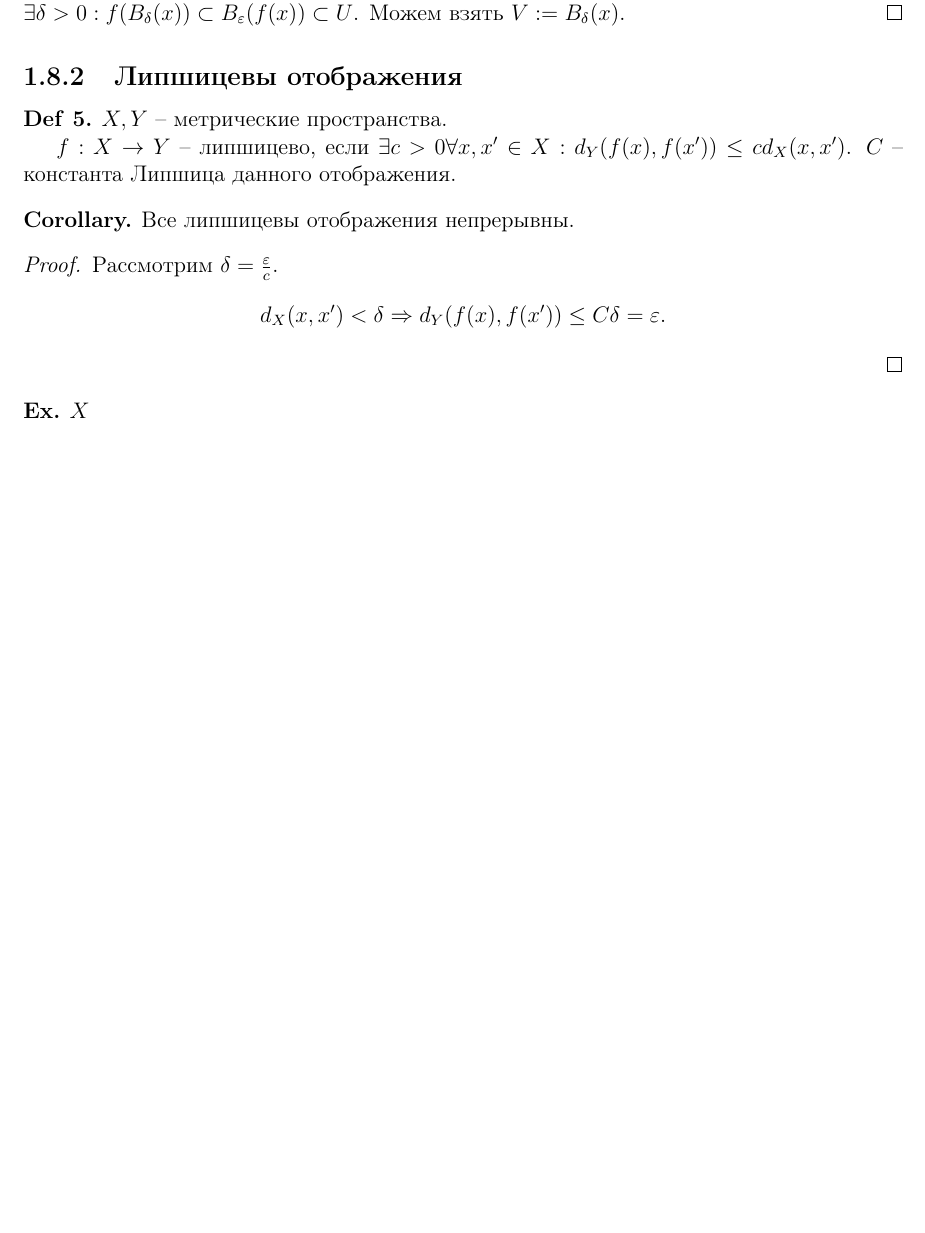
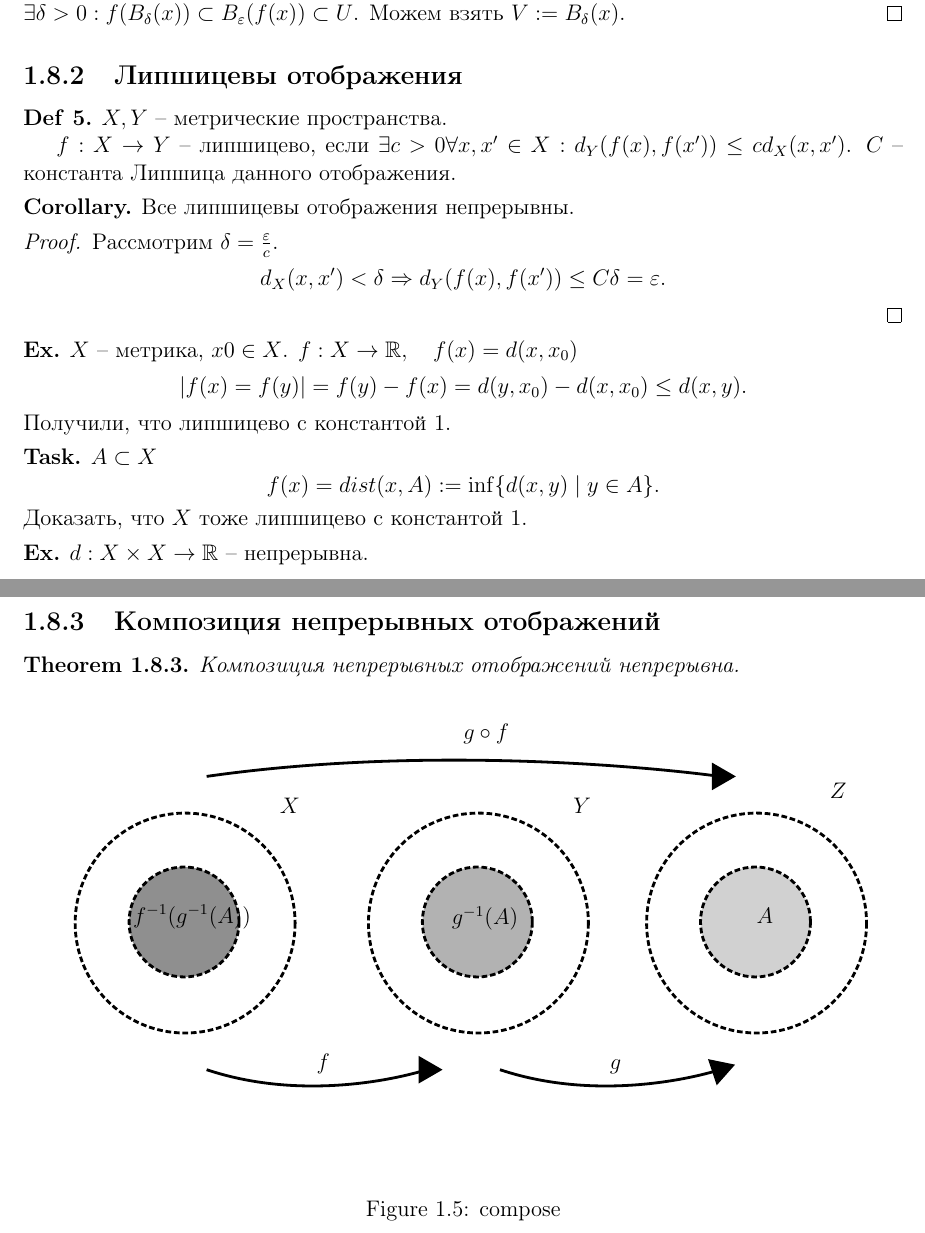
Before and after one commit to tamarinvs19/theory_university, a LaTeX document (topology/topology.tex): part of page 8 of 8 before the commit and two parts of pages 8 and 9 of 9 after it, the two joined at a grey line, cut so that both start at the same text, the shorter picture padded with empty space. Compiled offline with pdfLaTeX.

Commit message:
top: update

```diff
--- a/topology/topology.tex
+++ b/topology/topology.tex
@@ -309,6 +310,31 @@ $X, Y$ - топологические пространства, $\Omega_1, \Omeg
     .\]
 \end{proof}
 \begin{ex}
-    $X $
+    $X $ -- метрика, $x0 \in  X$.
+    $f: X \to  \R, \quad f(x) = d(x, x_0)$
+    \[
+	|f(x) = f(y)| = f(y) - f(x) = d(y, x_0) - d(x, x_0) \le d(x, y)
+    .\]
+    Получили, что липшицево с константой $1$.
 \end{ex}
+\begin{task}
+    $A \subset  X$
+    \[
+	f(x) = dist(x, A) := \inf \{d(x, y) \mid y \in  A\}
+    .\]
+    Доказать, что $X$ тоже липшицево с константой $1$.
+\end{task}
+\begin{ex}
+    $d : X \times X \to  \R$ -- непрерывна.
+\end{ex}
+\subsection{Композиция непрерывных отображений}
+\begin{thm}
+    Композиция непрерывных отображений непрерывна.
+\begin{figure}[ht]
+    \centering
+    \incfig{compose}
+    \caption{compose}
+    \label{fig:compose}
+\end{figure}
+\end{thm}
 \end{document}
```
Also changed, not shown: topology/figures/compose.pdf (added), topology/figures/compose.pdf_tex (added), topology/figures/compose.svg (added), topology/string.pdf, topology/topology.pdf, topology/topology.tex (1 more changed lines).
